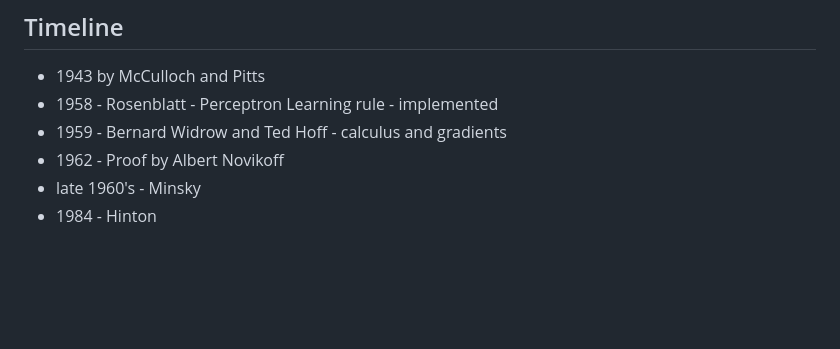
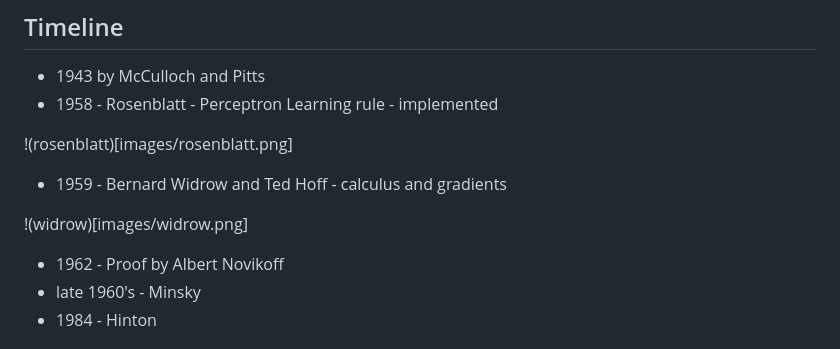
Before and after one commit to rcalix1/MachineLearningFoundations, a Markdown page: NeuralNets/perceptron/README.md, the part around the change. Drawn GitHub-style; blank space fills up the shorter version.

```diff
--- a/NeuralNets/perceptron/README.md
+++ b/NeuralNets/perceptron/README.md
@@ -52,7 +52,13 @@ However, things change radically once the network contains at least one hidden l
 
 * 1943 by McCulloch and Pitts
 * 1958 - Rosenblatt - Perceptron Learning rule - implemented
+
+!(rosenblatt)[images/rosenblatt.png]
+
 * 1959 - Bernard Widrow and Ted Hoff - calculus and gradients
+
+!(widrow)[images/widrow.png]
+
 * 1962 - Proof by Albert Novikoff
 * late 1960's - Minsky
 * 1984 - Hinton
```
